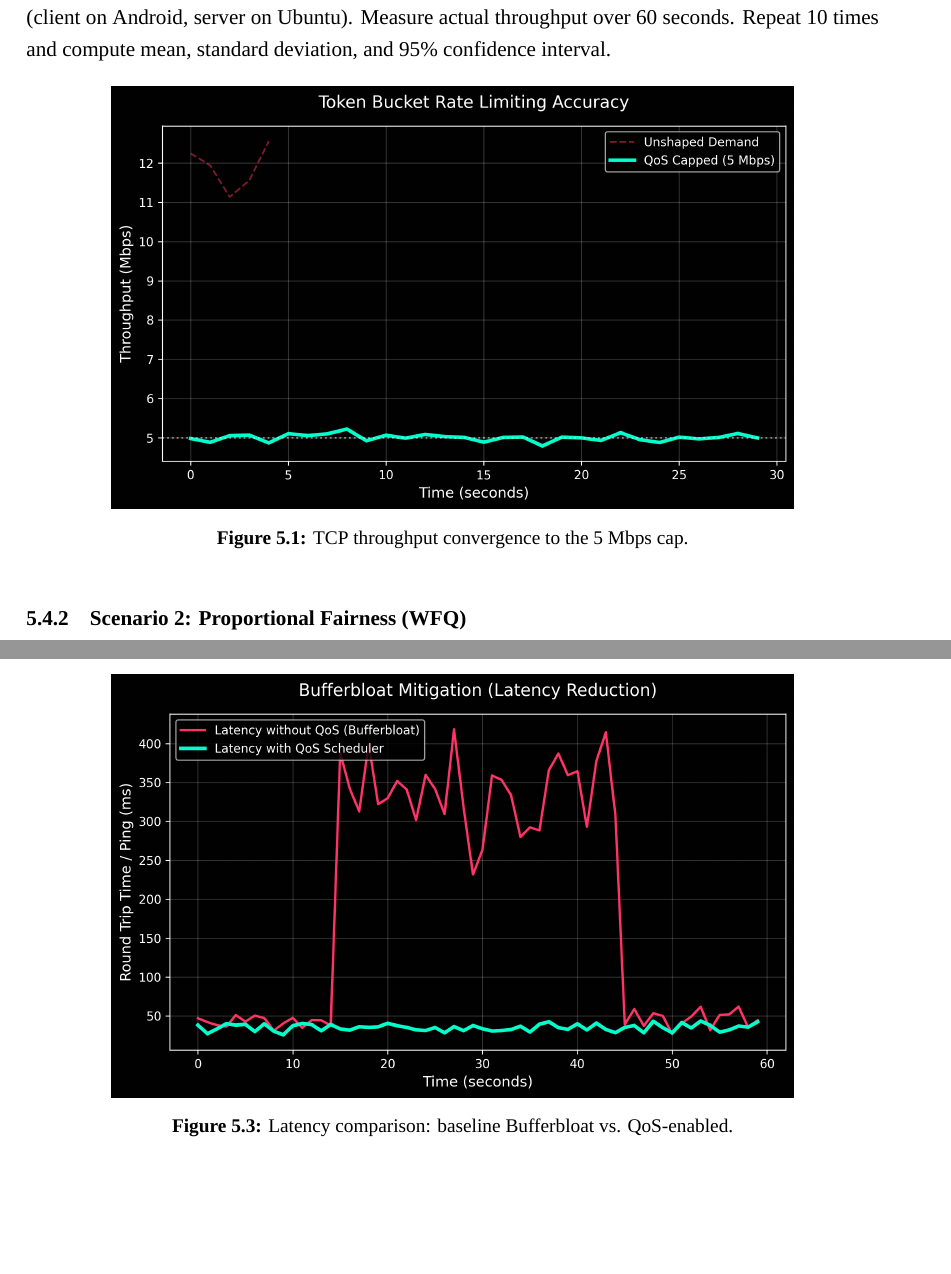
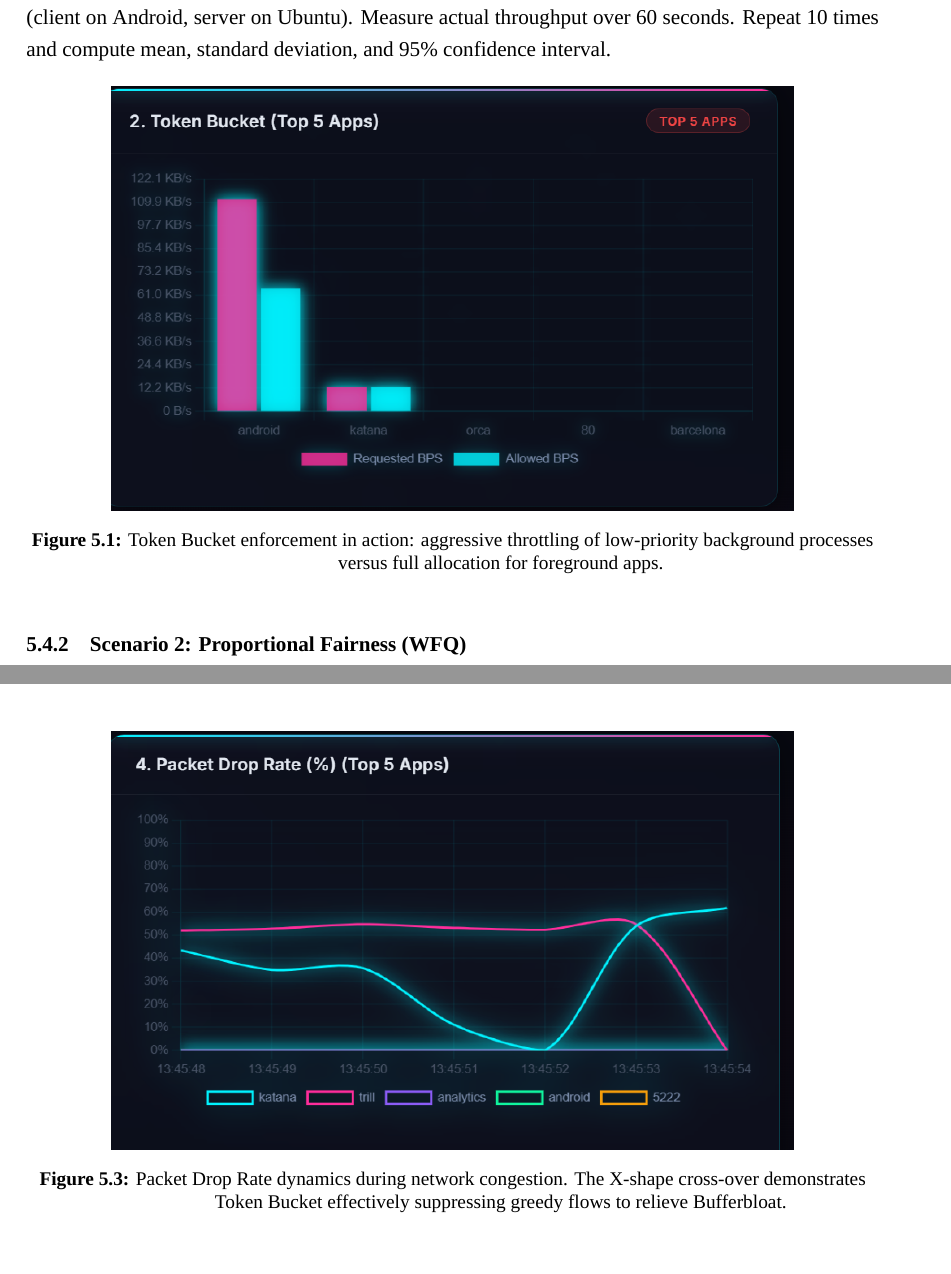
Before and after one commit to LoveCupcake/QoSScheduler, a LaTeX thesis (thesis/main2.tex, which reads thesis/chapters/chapter5_short.tex): two parts of pages 56 and 57 of 96 before the commit and two parts of pages 56 and 58 of 97 after it, joined at a grey line, cut so that both start at the same text, the shorter picture padded with empty space. Compiled offline with XeLaTeX; a missing font is replaced by an installed copy or a similar font.

Commit message:
Replace fake Python plots with real UI screenshots in Chapter 5 Evaluation

```diff
--- a/thesis/chapters/chapter5_short.tex
+++ b/thesis/chapters/chapter5_short.tex
@@ -102,8 +102,8 @@ Three scenarios were designed to validate the system's core capabilities:
 
 \begin{figure}[H]
 \centering
-\includegraphics[width=0.8\textwidth]{figures/result1_token_bucket.png}
-\caption{TCP throughput convergence to the 5 Mbps cap.}
+\includegraphics[width=0.8\textwidth]{figures/real_token_bucket.png}
+\caption{Token Bucket enforcement in action: aggressive throttling of low-priority background processes versus full allocation for foreground apps.}
 \label{fig:iperf_output}
 \end{figure}
 
@@ -128,8 +128,8 @@ Three scenarios were designed to validate the system's core capabilities:
 
 \begin{figure}[H]
 \centering
-\includegraphics[width=0.8\textwidth]{figures/result3_latency.png}
-\caption{Latency comparison: baseline Bufferbloat vs. QoS-enabled.}
+\includegraphics[width=0.8\textwidth]{figures/real_drop_rate.png}
+\caption{Packet Drop Rate dynamics during network congestion. The X-shape cross-over demonstrates Token Bucket effectively suppressing greedy flows to relieve Bufferbloat.}
 \label{fig:bufferbloat_ping}
 \end{figure}
 
```
Also changed, not shown: thesis/figures/real_drop_rate.png (added), thesis/figures/real_token_bucket.png (added), thesis/figures/real_wfq_pie.png (added), thesis/main2.pdf, thesis/chapters/chapter5_short.tex (4 more changed lines).
